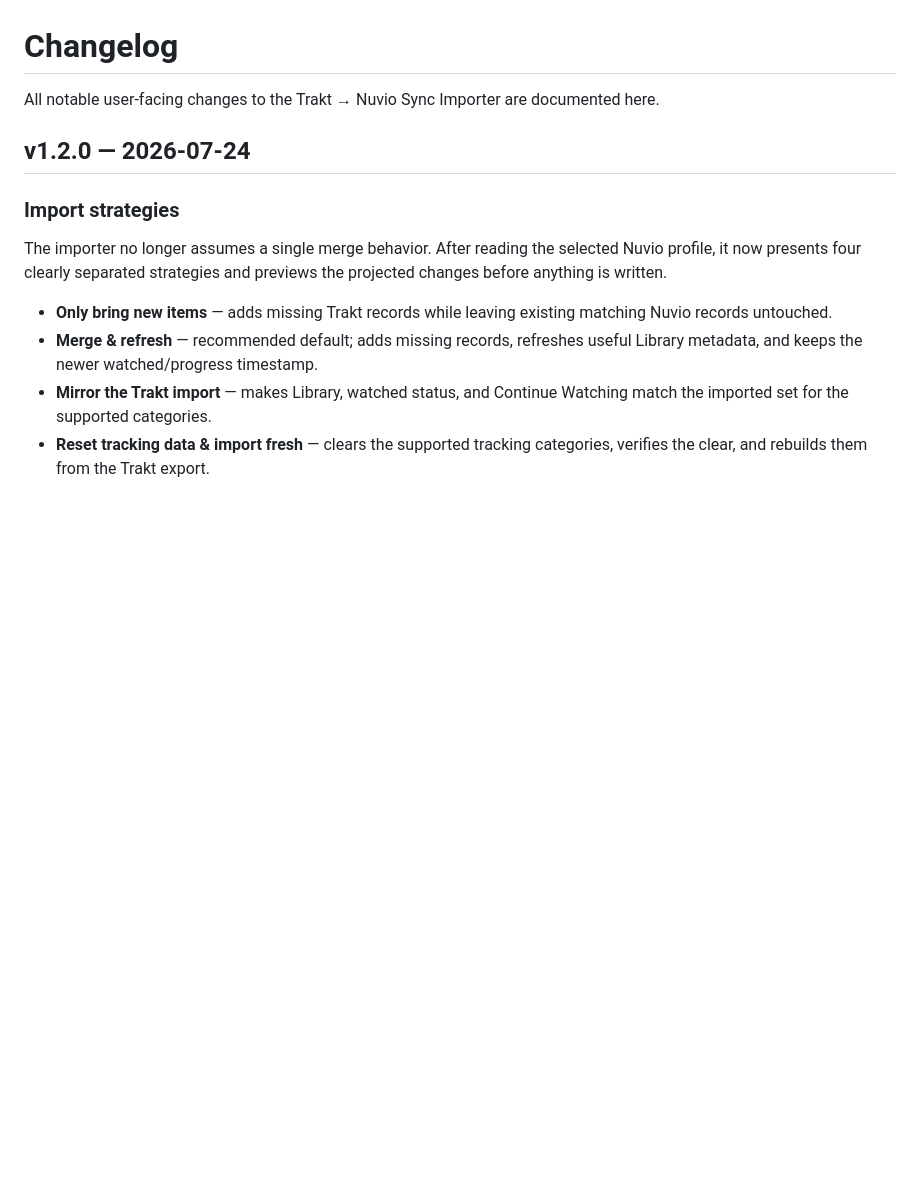
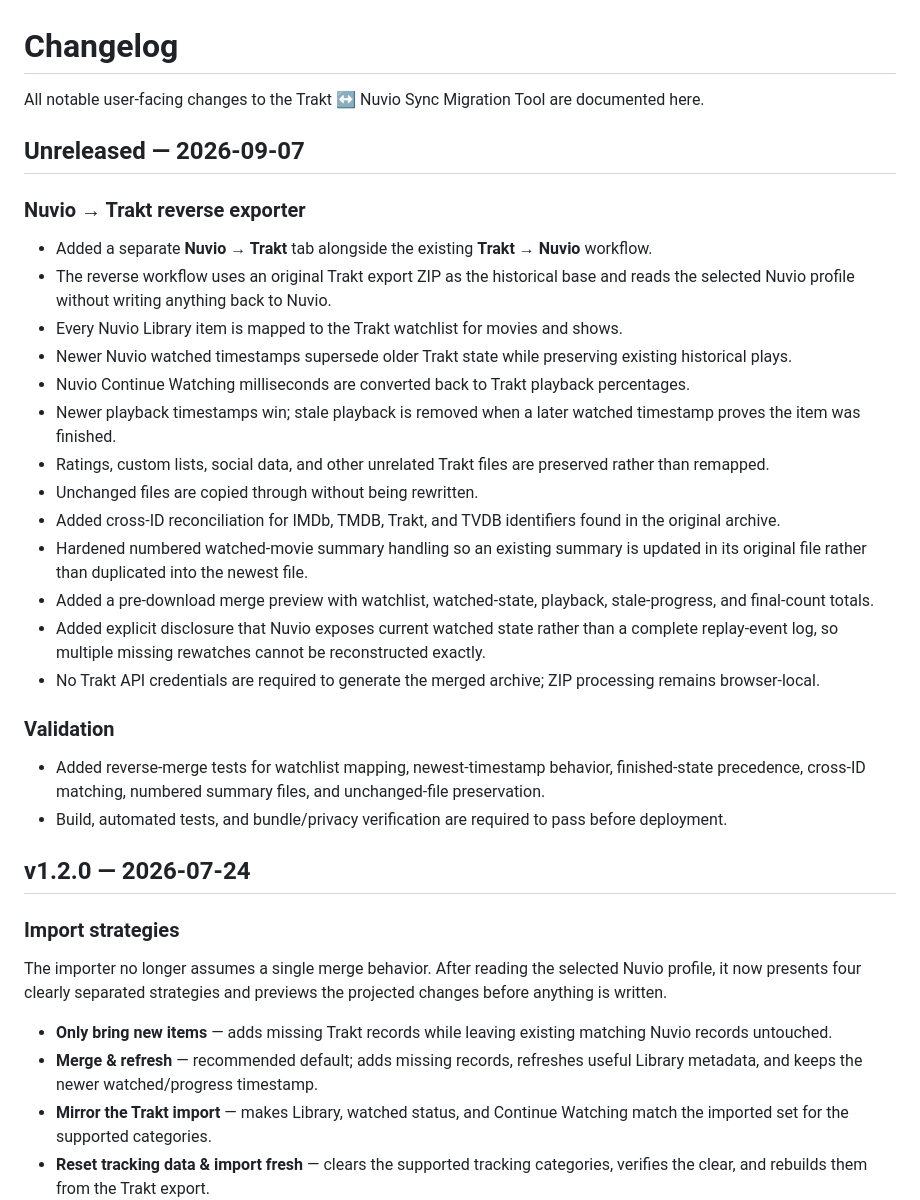
Before and after one commit to YungZanji/nuvio-trakt-importer, a Markdown page: CHANGELOG.md, the part around the change. Drawn GitHub-style; blank space fills up the shorter version.

Commit message:
Document reverse exporter feature

```diff
--- a/CHANGELOG.md
+++ b/CHANGELOG.md
@@ -1,6 +1,29 @@
 # Changelog
 
-All notable user-facing changes to the Trakt → Nuvio Sync Importer are documented here.
+All notable user-facing changes to the Trakt ↔ Nuvio Sync Migration Tool are documented here.
+
+## Unreleased — 2026-09-07
+
+### Nuvio → Trakt reverse exporter
+
+- Added a separate **Nuvio → Trakt** tab alongside the existing **Trakt → Nuvio** workflow.
+- The reverse workflow uses an original Trakt export ZIP as the historical base and reads the selected Nuvio profile without writing anything back to Nuvio.
+- Every Nuvio Library item is mapped to the Trakt watchlist for movies and shows.
+- Newer Nuvio watched timestamps supersede older Trakt state while preserving existing historical plays.
+- Nuvio Continue Watching milliseconds are converted back to Trakt playback percentages.
+- Newer playback timestamps win; stale playback is removed when a later watched timestamp proves the item was finished.
+- Ratings, custom lists, social data, and other unrelated Trakt files are preserved rather than remapped.
+- Unchanged files are copied through without being rewritten.
+- Added cross-ID reconciliation for IMDb, TMDB, Trakt, and TVDB identifiers found in the original archive.
+- Hardened numbered watched-movie summary handling so an existing summary is updated in its original file rather than duplicated into the newest file.
+- Added a pre-download merge preview with watchlist, watched-state, playback, stale-progress, and final-count totals.
+- Added explicit disclosure that Nuvio exposes current watched state rather than a complete replay-event log, so multiple missing rewatches cannot be reconstructed exactly.
+- No Trakt API credentials are required to generate the merged archive; ZIP processing remains browser-local.
+
+### Validation
+
+- Added reverse-merge tests for watchlist mapping, newest-timestamp behavior, finished-state precedence, cross-ID matching, numbered summary files, and unchanged-file preservation.
+- Build, automated tests, and bundle/privacy verification are required to pass before deployment.
 
 ## v1.2.0 — 2026-07-24
 
```
